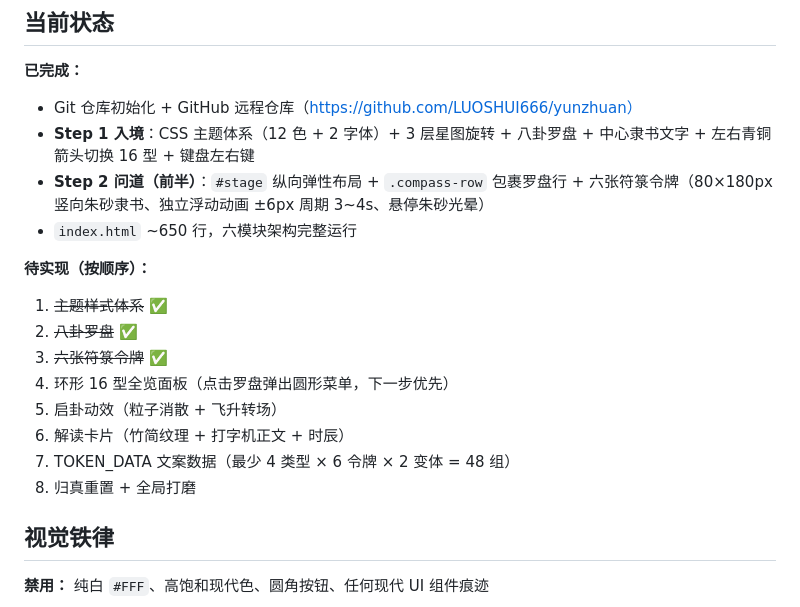
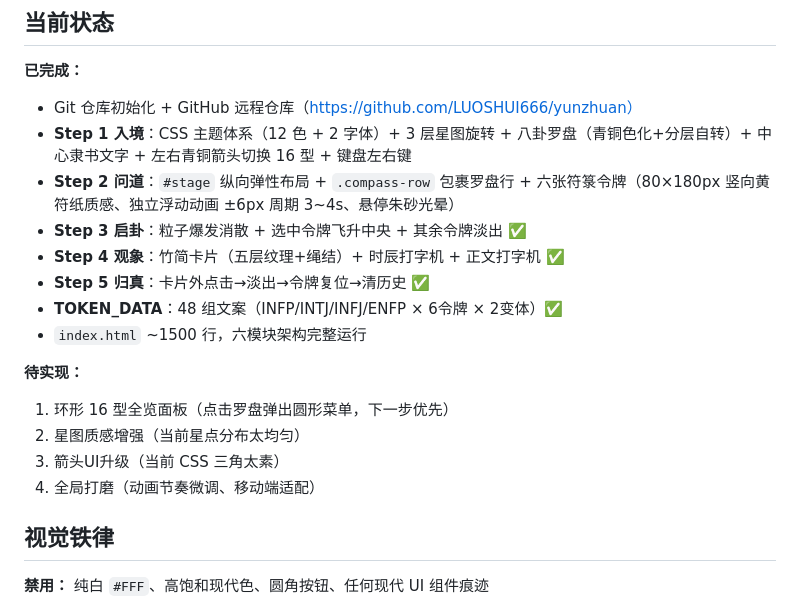
Before and after one commit to LUOSHUI666/yunzhuan, a Markdown page: CLAUDE.md, the part around the change. GitHub-like rendering.

Commit message:
docs: 更新开发状态 — 标记启卦/观象/归真/文案已完成

```diff
--- a/CLAUDE.md
+++ b/CLAUDE.md
@@ -16,19 +16,19 @@
 
 **已完成：**
 - Git 仓库初始化 + GitHub 远程仓库（https://github.com/LUOSHUI666/yunzhuan）
-- **Step 1 入境**：CSS 主题体系（12 色 + 2 字体）+ 3 层星图旋转 + 八卦罗盘 + 中心隶书文字 + 左右青铜箭头切换 16 型 + 键盘左右键
-- **Step 2 问道（前半）**：`#stage` 纵向弹性布局 + `.compass-row` 包裹罗盘行 + 六张符箓令牌（80×180px 竖向朱砂隶书、独立浮动动画 ±6px 周期 3~4s、悬停朱砂光晕）
-- `index.html` ~650 行，六模块架构完整运行
+- **Step 1 入境**：CSS 主题体系（12 色 + 2 字体）+ 3 层星图旋转 + 八卦罗盘（青铜色化+分层自转）+ 中心隶书文字 + 左右青铜箭头切换 16 型 + 键盘左右键
+- **Step 2 问道**：`#stage` 纵向弹性布局 + `.compass-row` 包裹罗盘行 + 六张符箓令牌（80×180px 竖向黄符纸质感、独立浮动动画 ±6px 周期 3~4s、悬停朱砂光晕）
+- **Step 3 启卦**：粒子爆发消散 + 选中令牌飞升中央 + 其余令牌淡出 ✅
+- **Step 4 观象**：竹简卡片（五层纹理+绳结）+ 时辰打字机 + 正文打字机 ✅
+- **Step 5 归真**：卡片外点击→淡出→令牌复位→清历史 ✅
+- **TOKEN_DATA**：48 组文案（INFP/INTJ/INFJ/ENFP × 6令牌 × 2变体）✅
+- `index.html` ~1500 行，六模块架构完整运行
 
-**待实现（按顺序）：**
-1. ~~主题样式体系~~ ✅
-2. ~~八卦罗盘~~ ✅
-3. ~~六张符箓令牌~~ ✅
-4. 环形 16 型全览面板（点击罗盘弹出圆形菜单，下一步优先）
-5. 启卦动效（粒子消散 + 飞升转场）
-6. 解读卡片（竹简纹理 + 打字机正文 + 时辰）
-7. TOKEN_DATA 文案数据（最少 4 类型 × 6 令牌 × 2 变体 = 48 组）
-8. 归真重置 + 全局打磨
+**待实现：**
+1. 环形 16 型全览面板（点击罗盘弹出圆形菜单，下一步优先）
+2. 星图质感增强（当前星点分布太均匀）
+3. 箭头UI升级（当前 CSS 三角太素）
+4. 全局打磨（动画节奏微调、移动端适配）
 
 ## 视觉铁律
 
```
